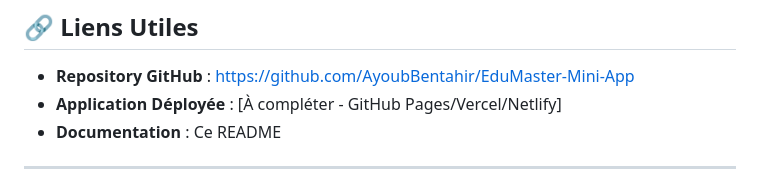
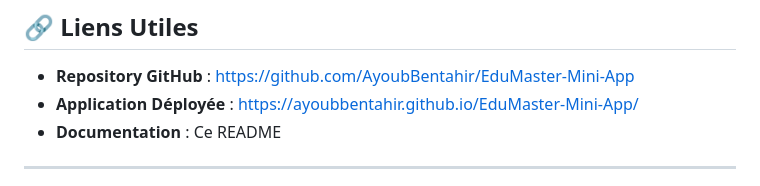
Before and after one commit to AyoubBentahir/EduMaster-Mini-App, a Markdown page: README.md, the part around the change. Drawn GitHub-style.

Commit message:
docs: Add deployment URL to README

```diff
--- a/README.md
+++ b/README.md
@@ -295,7 +295,7 @@ Ce projet est réalisé à des fins éducatives dans le cadre d'un cours univers
 ## 🔗 Liens Utiles
 
 - **Repository GitHub** : [https://github.com/AyoubBentahir/EduMaster-Mini-App](https://github.com/AyoubBentahir/EduMaster-Mini-App)
-- **Application Déployée** : [À compléter - GitHub Pages/Vercel/Netlify]
+- **Application Déployée** : [https://ayoubbentahir.github.io/EduMaster-Mini-App/](https://ayoubbentahir.github.io/EduMaster-Mini-App/)
 - **Documentation** : Ce README
 
 ---
```
